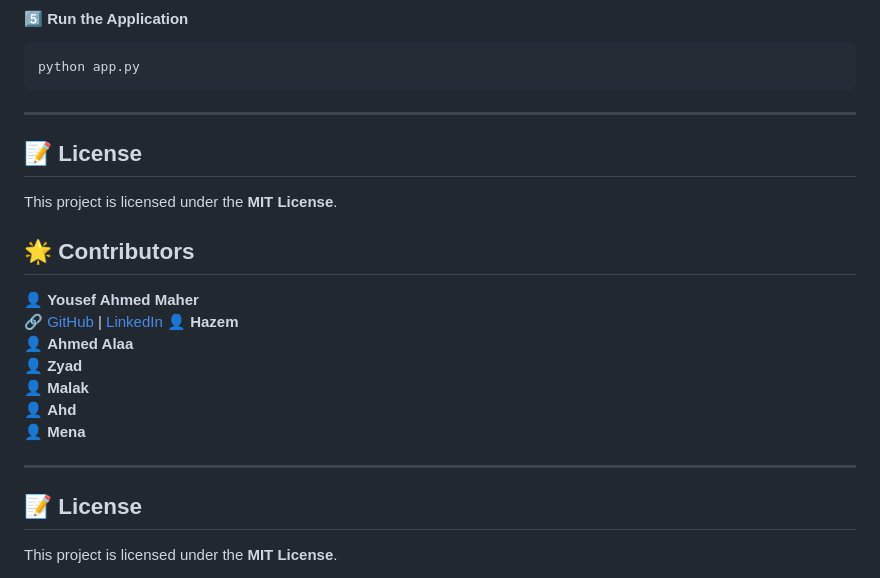
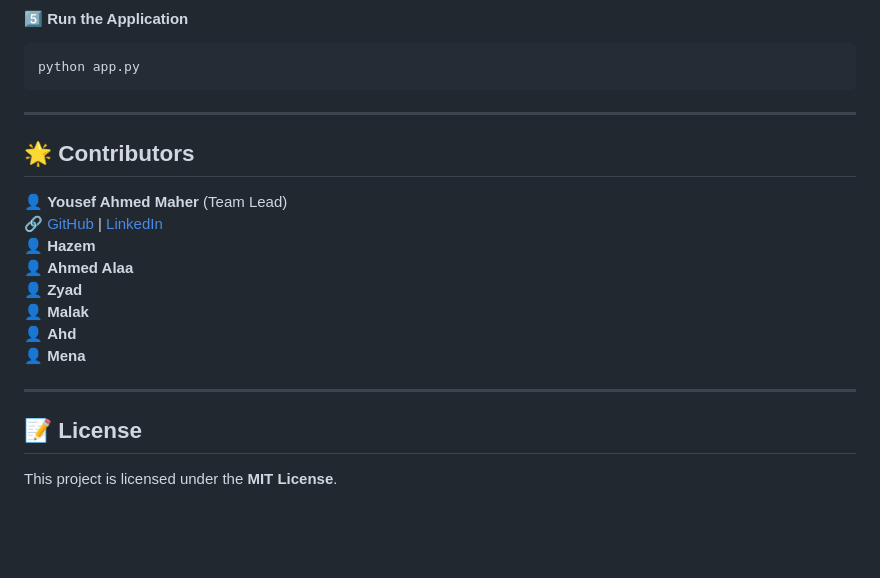
Before and after one commit to Yousefa7medmaher/ANPR-CheckIn-Out-, a Markdown page: README.md, the part around the change. Rendered like a GitHub page; blank space fills up the shorter version.

```diff
--- a/README.md
+++ b/README.md
@@ -207,10 +207,8 @@ python app.py
 
 
 
-## 📝 License
-This project is licensed under the **MIT License**.
-## 🌟 Contributors
-👤 **Yousef Ahmed Maher**
+ ## 🌟 Contributors
+👤 **Yousef Ahmed Maher** (Team Lead)
 🔗 [GitHub](https://github.com/Yousefa7medmaher) | [LinkedIn](https://www.linkedin.com/in/yousef-ahmed-maher-272275279)
 👤 **Hazem**
 👤 **Ahmed Alaa**
@@ -221,5 +219,6 @@ This project is licensed under the **MIT License**.
 
 ---
 
+
 ## 📝 License
 This project is licensed under the **MIT License**.
```
